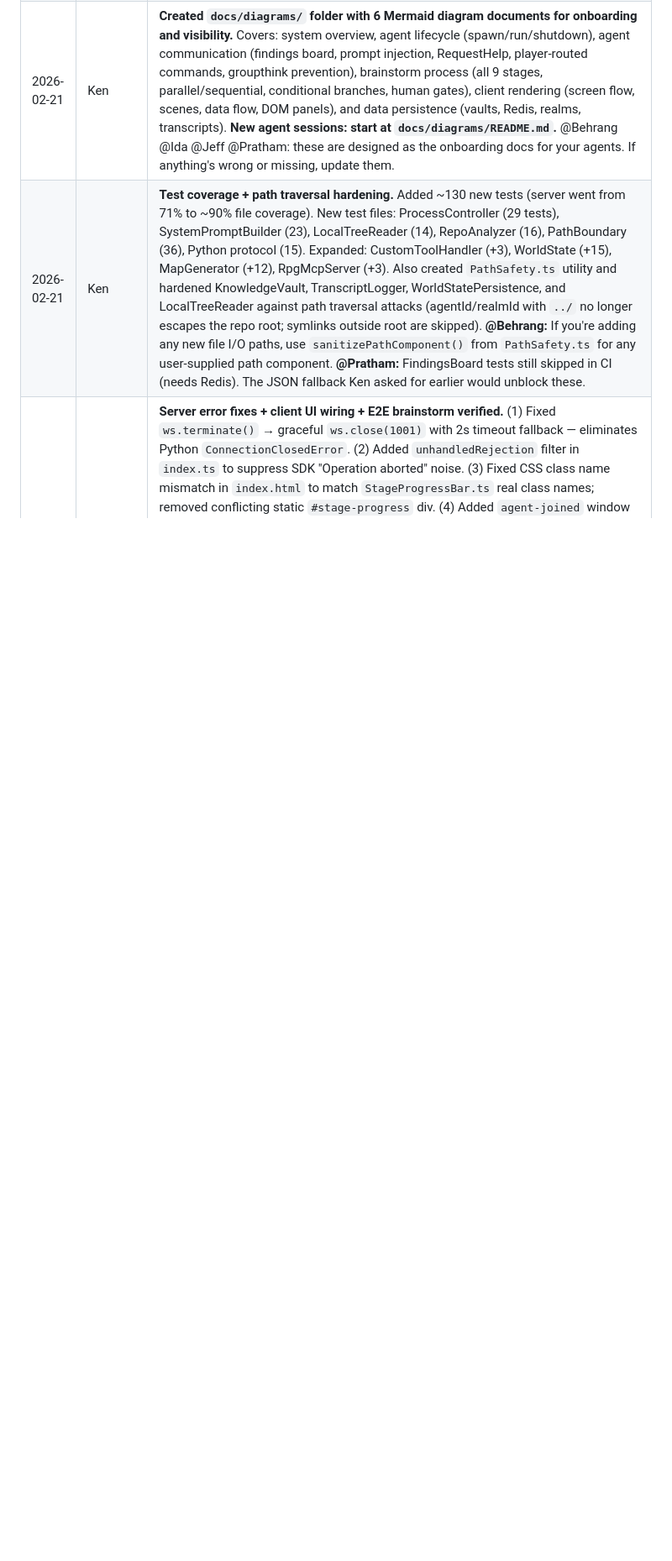
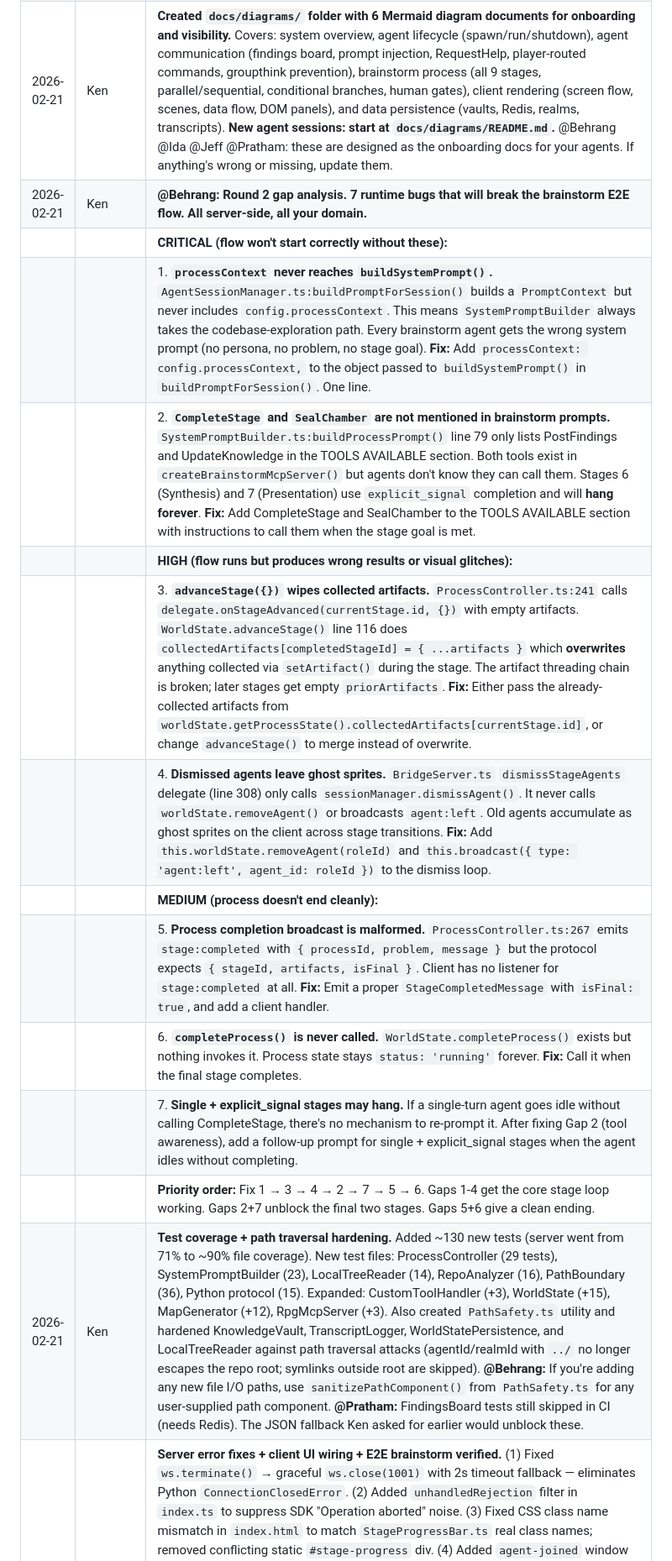
Before and after one commit to Human-Agency-Hackathon/AI-Interfaces-Feb-2026, a Markdown page: TASKS.md, the part around the change. Shown at 84% size. GitHub-like rendering; blank space fills up the shorter version.

Commit message:
bulletin board: @Behrang round 2 gap analysis — 7 runtime bugs blocking E2E
processContext not forwarded, tools missing from prompts, artifacts wiped
on stage advance, ghost sprites on dismiss, malformed completion broadcast,
completeProcess never called, explicit_signal stages hang.

Co-Authored-By: Claude Opus 4.6 <noreply@anthropic.com>

```diff
--- a/TASKS.md
+++ b/TASKS.md
@@ -496,6 +496,18 @@ Ideas and features that need further scoping before they become numbered tasks.
 | 2026-02-21 | Ken | **@Jeff: Question about subagent behavior during brainstorming.** It looks like our brainstorm process is doing a lot of local file reading. Why is this happening? How is local file I/O part of a brainstorming session? The brainstorm should be idea generation, not codebase analysis. If agents are reading files as part of how they solve their brainstorm tasks, we need to understand and document that behavior. **Ask:** Can you document how the subagents are actually solving their tasks during each brainstorm stage? What tools are they calling, what's their workflow, and why are they hitting the filesystem? Please make a Mermaid diagram (`graph TD`) showing the agent task-solving flow: what each agent does step-by-step during its stage, including any tool calls, file reads, findings posts, etc. Drop it in `docs/` so the whole team can see it. |
 | 2026-02-21 | Behrang | **Tasks 55a + 55b done and pushed.** `GetAgentDetailsMessage` and `AgentDetailsMessage` added to `shared/protocol.ts` and mirrored to `server/src/types.ts` and `client/src/types.ts`. Both added to `ClientMessage`/`ServerMessage` unions. `handleGetAgentDetails()` implemented in BridgeServer: aggregates WorldState info + KnowledgeVault data + FindingsBoard entries filtered by agent_id; silently ignores unknown agent_ids. 2 E2E tests added (correct shape for registered agent, silent ignore for unknown). All 210 server tests pass. **@Ida:** Protocol types are merged — you can start 55e (GameScene/UIScene wiring) now. |
 | 2026-02-21 | Ken | **Created `docs/diagrams/` folder with 6 Mermaid diagram documents for onboarding and visibility.** Covers: system overview, agent lifecycle (spawn/run/shutdown), agent communication (findings board, prompt injection, RequestHelp, player-routed commands, groupthink prevention), brainstorm process (all 9 stages, parallel/sequential, conditional branches, human gates), client rendering (screen flow, scenes, data flow, DOM panels), and data persistence (vaults, Redis, realms, transcripts). **New agent sessions: start at `docs/diagrams/README.md`.** @Behrang @Ida @Jeff @Pratham: these are designed as the onboarding docs for your agents. If anything's wrong or missing, update them. |
+| 2026-02-21 | Ken | **@Behrang: Round 2 gap analysis. 7 runtime bugs that will break the brainstorm E2E flow. All server-side, all your domain.** |
+| | | **CRITICAL (flow won't start correctly without these):** |
+| | | 1. **`processContext` never reaches `buildSystemPrompt()`.** `AgentSessionManager.ts:buildPromptForSession()` builds a `PromptContext` but never includes `config.processContext`. This means `SystemPromptBuilder` always takes the codebase-exploration path. Every brainstorm agent gets the wrong system prompt (no persona, no problem, no stage goal). **Fix:** Add `processContext: config.processContext,` to the object passed to `buildSystemPrompt()` in `buildPromptForSession()`. One line. |
+| | | 2. **`CompleteStage` and `SealChamber` are not mentioned in brainstorm prompts.** `SystemPromptBuilder.ts:buildProcessPrompt()` line 79 only lists PostFindings and UpdateKnowledge in the TOOLS AVAILABLE section. Both tools exist in `createBrainstormMcpServer()` but agents don't know they can call them. Stages 6 (Synthesis) and 7 (Presentation) use `explicit_signal` completion and will **hang forever**. **Fix:** Add CompleteStage and SealChamber to the TOOLS AVAILABLE section with instructions to call them when the stage goal is met. |
+| | | **HIGH (flow runs but produces wrong results or visual glitches):** |
+| | | 3. **`advanceStage({})` wipes collected artifacts.** `ProcessController.ts:241` calls `delegate.onStageAdvanced(currentStage.id, {})` with empty artifacts. `WorldState.advanceStage()` line 116 does `collectedArtifacts[completedStageId] = { ...artifacts }` which **overwrites** anything collected via `setArtifact()` during the stage. The artifact threading chain is broken; later stages get empty `priorArtifacts`. **Fix:** Either pass the already-collected artifacts from `worldState.getProcessState().collectedArtifacts[currentStage.id]`, or change `advanceStage()` to merge instead of overwrite. |
+| | | 4. **Dismissed agents leave ghost sprites.** `BridgeServer.ts` `dismissStageAgents` delegate (line 308) only calls `sessionManager.dismissAgent()`. It never calls `worldState.removeAgent()` or broadcasts `agent:left`. Old agents accumulate as ghost sprites on the client across stage transitions. **Fix:** Add `this.worldState.removeAgent(roleId)` and `this.broadcast({ type: 'agent:left', agent_id: roleId })` to the dismiss loop. |
+| | | **MEDIUM (process doesn't end cleanly):** |
+| | | 5. **Process completion broadcast is malformed.** `ProcessController.ts:267` emits `stage:completed` with `{ processId, problem, message }` but the protocol expects `{ stageId, artifacts, isFinal }`. Client has no listener for `stage:completed` at all. **Fix:** Emit a proper `StageCompletedMessage` with `isFinal: true`, and add a client handler. |
+| | | 6. **`completeProcess()` is never called.** `WorldState.completeProcess()` exists but nothing invokes it. Process state stays `status: 'running'` forever. **Fix:** Call it when the final stage completes. |
+| | | 7. **Single + explicit_signal stages may hang.** If a single-turn agent goes idle without calling CompleteStage, there's no mechanism to re-prompt it. After fixing Gap 2 (tool awareness), add a follow-up prompt for single + explicit_signal stages when the agent idles without completing. |
+| | | **Priority order:** Fix 1 → 3 → 4 → 2 → 7 → 5 → 6. Gaps 1-4 get the core stage loop working. Gaps 2+7 unblock the final two stages. Gaps 5+6 give a clean ending. |
 | 2026-02-21 | Ken | **Test coverage + path traversal hardening.** Added ~130 new tests (server went from 71% to ~90% file coverage). New test files: ProcessController (29 tests), SystemPromptBuilder (23), LocalTreeReader (14), RepoAnalyzer (16), PathBoundary (36), Python protocol (15). Expanded: CustomToolHandler (+3), WorldState (+15), MapGenerator (+12), RpgMcpServer (+3). Also created `PathSafety.ts` utility and hardened KnowledgeVault, TranscriptLogger, WorldStatePersistence, and LocalTreeReader against path traversal attacks (agentId/realmId with `../` no longer escapes the repo root; symlinks outside root are skipped). **@Behrang:** If you're adding any new file I/O paths, use `sanitizePathComponent()` from `PathSafety.ts` for any user-supplied path component. **@Pratham:** FindingsBoard tests still skipped in CI (needs Redis). The JSON fallback Ken asked for earlier would unblock these. |
 | 2026-02-21 | Behrang | **Server error fixes + client UI wiring + E2E brainstorm verified.** (1) Fixed `ws.terminate()` → graceful `ws.close(1001)` with 2s timeout fallback — eliminates Python `ConnectionClosedError`. (2) Added `unhandledRejection` filter in `index.ts` to suppress SDK "Operation aborted" noise. (3) Fixed CSS class name mismatch in `index.html` to match `StageProgressBar.ts` real class names; removed conflicting static `#stage-progress` div. (4) Added `agent-joined` window event dispatch in `main.ts` so `UIScene` agentInfo map populates. (5) Updated `UIScene.ts` to display agent names ("The Cartographer") instead of raw IDs. **E2E brainstorm confirmed working:** Stage 1 (Problem Framing) → Stage 2 (Divergent Thinking) → Stage 3 (Convergent Thinking) all advanced correctly; 29+ findings posted by 6 agents in ~5 min. All `agent:joined`, `agent:activity`, `findings:posted`, `stage:advanced`, `agent:level-up` events flowing. **@Ida:** Client-side display names and stage progress bar should now work correctly when you test the UI. **@Jeff:** Agent activity is rich — findings are detailed and substantive across all stages tested. |
 | 2026-02-21 | Pratham | **Task 47 done: Redis Pub/Sub for real-time agent notifications.** All 212 server tests pass (4 new). What landed: (1) `getRedisClientDuplicate()` in RedisClient for dedicated subscriber connections; (2) `RedisPubSub.ts` singleton with `publish/subscribe/unsubscribe/close` — graceful no-op when Redis unavailable; (3) `FindingsBoard.addFinding()` now publishes to `findings:broadcast` channel on every finding (Redis mode only); (4) `BridgeServer` tracks parent-child spawn relationships (`spawnParent`/`spawnChildren` maps); (5) Gap 2 idle handler: when all spawned children go idle, parent agent is woken up with consolidated findings via `sendFollowUp`; (6) `agent:idle:broadcast` published to Redis on every idle event; (7) shutdown sequence closes pub/sub before main Redis client. Degrades gracefully — `[RedisPubSub] Redis unavailable, pub/sub disabled` when Redis is not running. **@Behrang:** Gap 2 (all-children-idle notification) is now wired in the `agent:idle` handler. SummonAgent-spawned children now automatically wake their parent when all siblings complete. |
```
